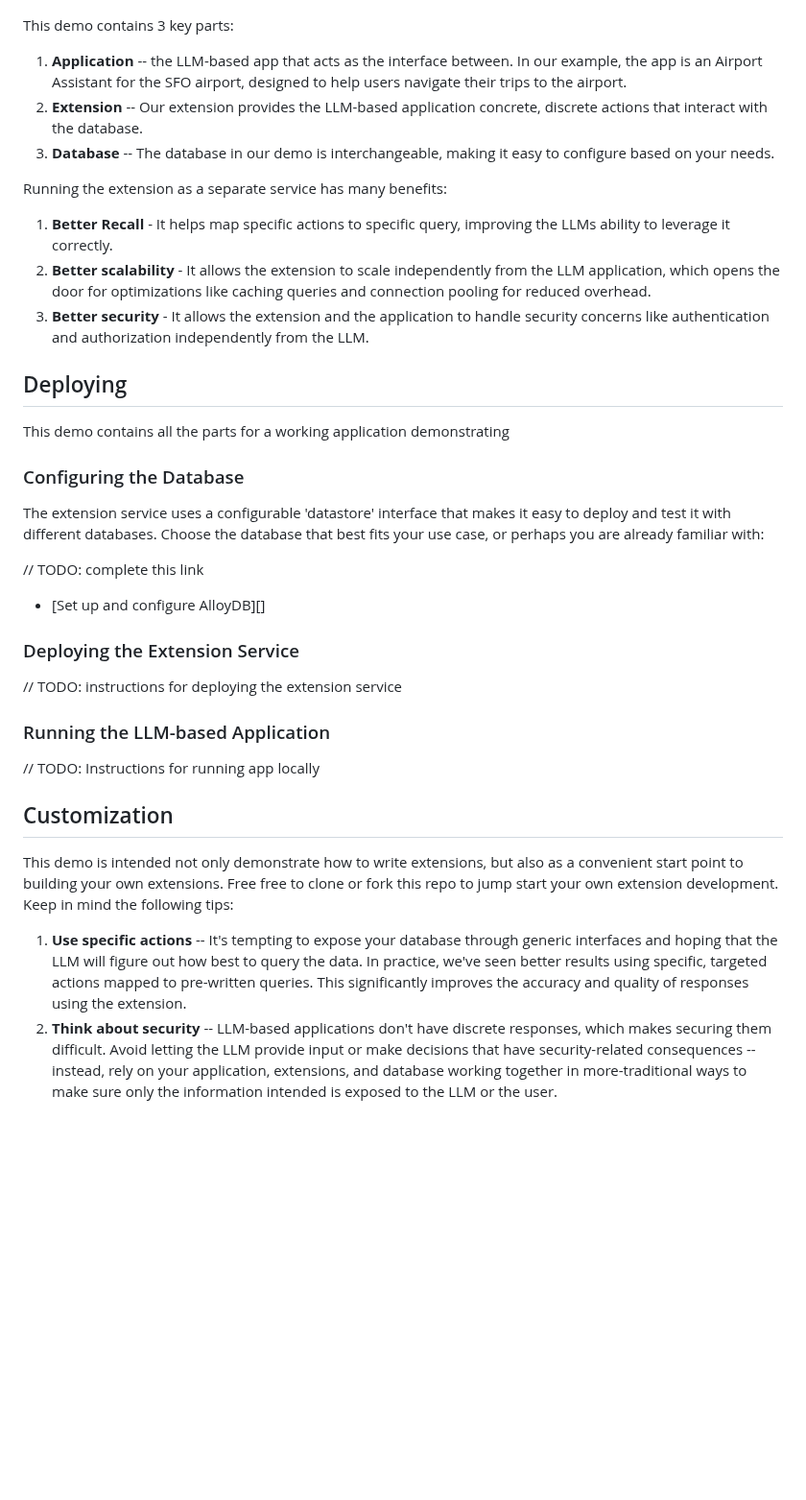
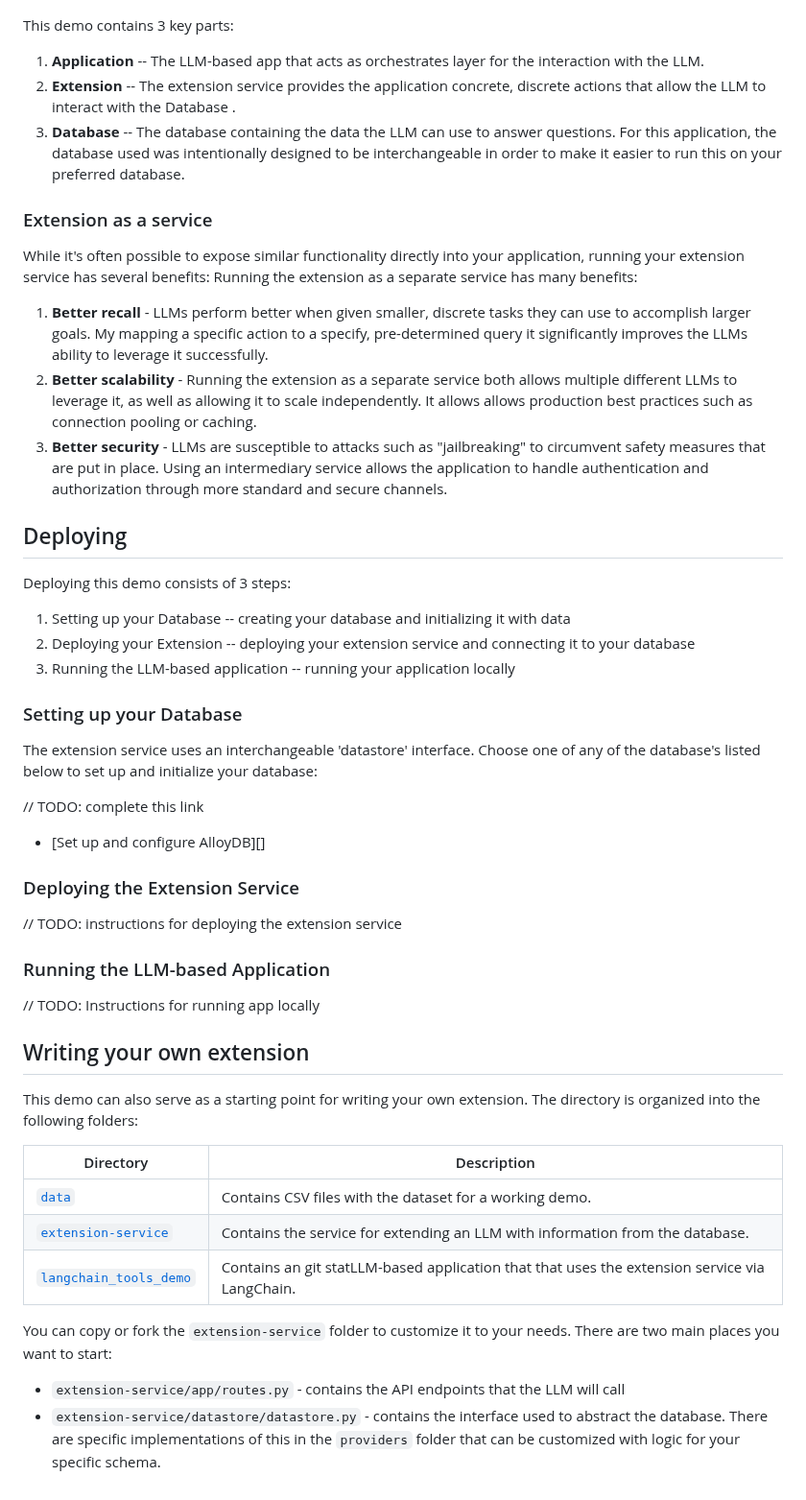
Before and after one commit to GoogleCloudPlatform/genai-databases-retrieval-app, a Markdown page: README.md, the part around one of its changes. Shown at 96% size. GitHub-like rendering; blank space fills up the shorter version.

Commit message:
feat: address feedback

```diff
--- a/README.md
+++ b/README.md
@@ -40,32 +45,46 @@ This repository is organized into several directories:
 ![Overview](./architecture.png)
 
 This demo contains 3 key parts:
-1. **Application** -- the LLM-based app that acts as the interface between. In
-   our example, the app is an Airport Assistant for the SFO airport, designed to
-   help users navigate their trips to the airport.
-1. **Extension** -- Our extension provides the LLM-based application concrete,
-   discrete actions that interact with the database.
-1. **Database** -- The database in our demo is interchangeable, making it easy
-   to configure based on your needs.
+1. **Application** -- The LLM-based app that acts as orchestrates layer for the
+   interaction with the LLM.
+1. **Extension** -- The extension service provides the application concrete,
+   discrete actions that allow the LLM to interact with the Database .
+1. **Database** -- The database containing the data the LLM can use to answer
+   questions. For this application, the database used was intentionally designed
+   to be interchangeable in order to make it easier to run this on your
+   preferred database.
 
-Running the extension as a separate service has many benefits:
-1. **Better Recall** - It helps map specific actions to specific query,
-   improving the LLMs ability to leverage it correctly.
-1. **Better scalability** - It allows the extension to scale independently from
-   the LLM application, which opens the door for optimizations like caching
-   queries and connection pooling for reduced overhead.
-1. **Better security** - It allows the extension and the application to handle
-   security concerns like authentication and authorization independently from
-   the LLM.
+### Extension as a service
+
+While it's often possible to expose similar functionality directly into your
+application, running your extension service has several benefits: Running the
+extension as a separate service has many benefits:
+1. **Better recall** - LLMs perform better when given smaller, discrete tasks
+   they can use to accomplish larger goals. My mapping a specific action to a
+   specify, pre-determined query it significantly improves the LLMs ability to
+   leverage it successfully.
+1. **Better scalability** - Running the extension as a separate service both
+   allows multiple different LLMs to leverage it, as well as allowing it to
+   scale independently. It allows allows production best practices such as
+   connection pooling or caching.
+1. **Better security** - LLMs are susceptible to attacks such as "jailbreaking"
+   to circumvent safety measures that are put in place. Using an intermediary
+   service allows the application to handle authentication and authorization
+   through more standard and secure channels.
+
 ## Deploying
 
-This demo contains all the parts for a working application demonstrating
+Deploying this demo consists of 3 steps:
+1. Setting up your Database -- creating your database and initializing it with
+   data
+1. Deploying your Extension -- deploying your extension service and connecting
+   it to your database
+1. Running the LLM-based application -- running your application locally
 
-### Configuring the Database
+### Setting up your Database
 
-The extension service uses a configurable 'datastore' interface that makes it
-easy to deploy and test it with different databases. Choose the database that
-best fits your use case, or perhaps you are already familiar with:
+The extension service uses an interchangeable 'datastore' interface. Choose one
+of any of the database's listed below to set up and initialize your database:
 
 // TODO: complete this link
 * [Set up and configure AlloyDB][]
@@ -78,21 +97,21 @@ best fits your use case, or perhaps you are already familiar with:
 
 // TODO: Instructions for running app locally
 
-## Customization
+## Writing your own extension
 
-This demo is intended not only demonstrate how to write extensions, but also as
-a convenient start point to building your own extensions. Free free to clone or
-fork this repo to jump start your own extension development. Keep in mind the
-following tips:
+This demo can also serve as a starting point for writing your own extension. The
+directory is organized into the following folders:
 
-1. **Use specific actions** -- It's tempting to expose your database through
-   generic interfaces and hoping that the LLM will figure out how best to query
-   the data. In practice, we've seen better results using specific, targeted
-   actions mapped to pre-written queries. This significantly improves the
-   accuracy and quality of responses using the extension.
-2. **Think about security** -- LLM-based applications don't have discrete
-   responses, which makes securing them difficult. Avoid letting the LLM provide
-   input or make decisions that have security-related consequences -- instead,
-   rely on your application,  extensions, and database working together in
-   more-traditional ways to make sure only the information intended is exposed
-   to the LLM or the user.
+| Directory                                    | Description                                                                           |
+|----------------------------------------------|---------------------------------------------------------------------------------------|
+| [`data`](/data)                              | Contains CSV files with the dataset for a working demo.                               |
+| [`extension-service`](/extension-service)    | Contains the service for extending an LLM with information from the database.         |
+| [`langchain_tools_demo`](/extension-service) | Contains an git statLLM-based application that that uses the extension service via LangChain. |
+
+You can copy or fork the `extension-service` folder to customize it to your
+needs. There are two main places you want to start:
+- `extension-service/app/routes.py` - contains the API endpoints that the LLM
+  will call
+- `extension-service/datastore/datastore.py` - contains the interface used to
+  abstract the database. There are specific implementations of this in the
+  `providers` folder that can be customized with logic for your specific schema.
```
Also changed, not shown: other parts of README.md (+20 -15 lines).
